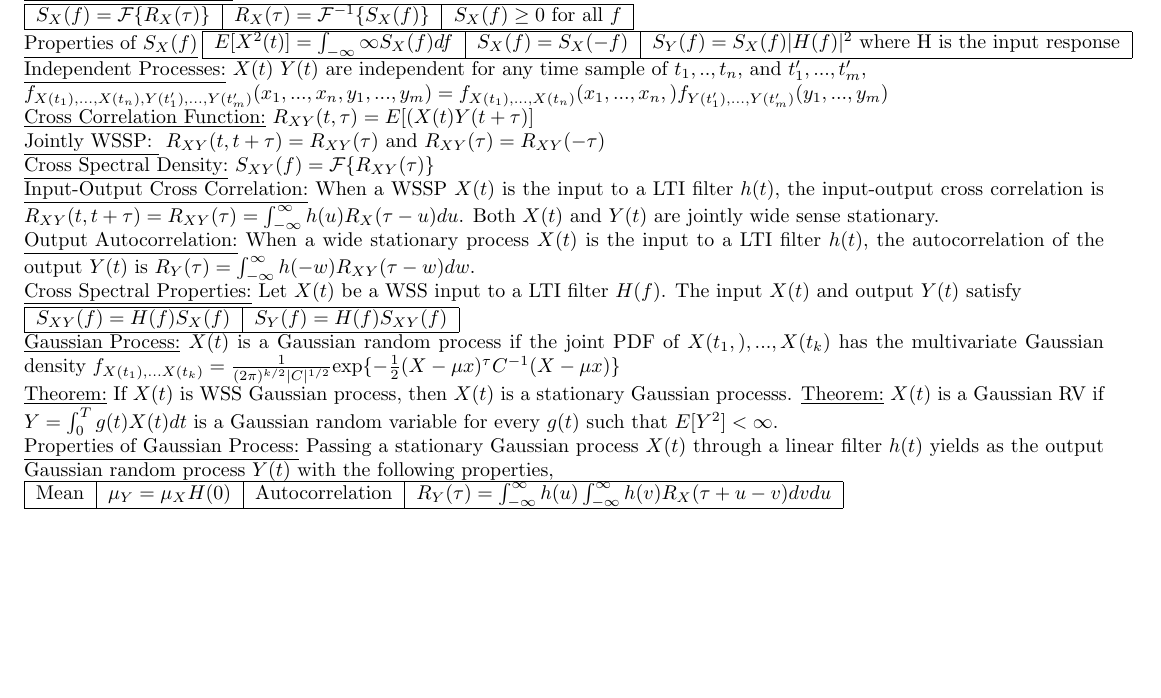
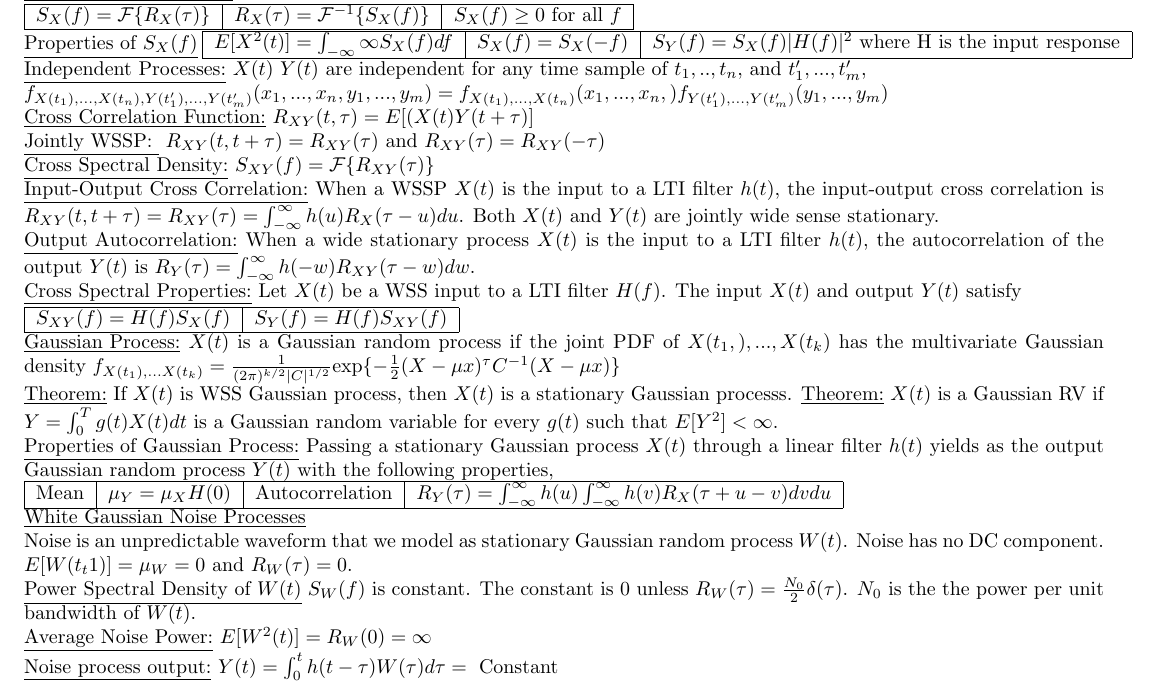
Before and after one commit to al31n/ECE316Formula, a LaTeX document (ProbabilityCheatSheet.tex): part of page 4 of 4, cut so that both start at the same text, the shorter picture padded with empty space. Compiled offline with pdfLaTeX.

Commit message:
Course Note Complete

```diff
--- a/ProbabilityCheatSheet.tex
+++ b/ProbabilityCheatSheet.tex
@@ -464,6 +463,17 @@
 		Mean & $\mu_Y = \mu_XH(0)$ & Autocorrelation & $R_Y(\tau) = \int_{-\infty}^{\infty}h(u)\int_{-\infty}^{\infty}h(v)R_X(\tau + u - v)dvdu$\\
 		\hline
 	\end{tabular}
-
+	\newline
+	\underline{White Gaussian Noise Processes}
+	\newline
+	Noise is an unpredictable waveform that we model as stationary Gaussian random process $W(t)$. Noise has no DC component.
+	$E[W(t_t1)] = \mu_W = 0$ and $R_W(\tau) = 0$.
+	\newline
+	\underline{Power Spectral Density of $W(t)$}
+	$S_W(f)$ is constant. The constant is 0 unless $R_W(\tau) = \frac{N_0}{2}\delta(\tau)$. $N_0$ is the the power per unit bandwidth of $W(t)$.
+	\newline
+	\underline{Average Noise Power:} $E[W^2(t)] = R_W(0) = \infty$
+	\newline
+	\underline{Noise process output:} $Y(t) = \int_{0}^th(t - \tau)W(\tau)d\tau = \text{ Constant}$
 
 \end{document}
```
Also changed, not shown: ProbabilityCheatSheet.tex (1 more changed lines).
